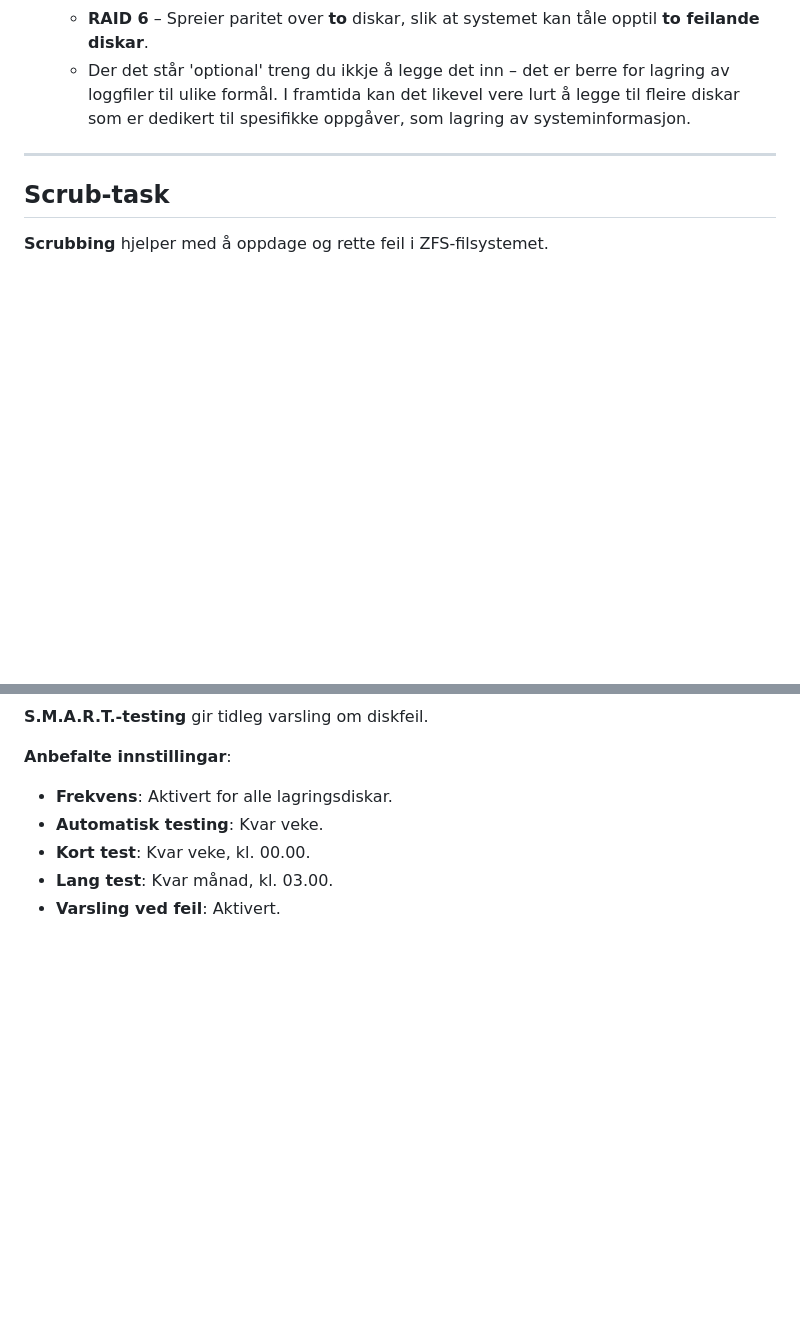
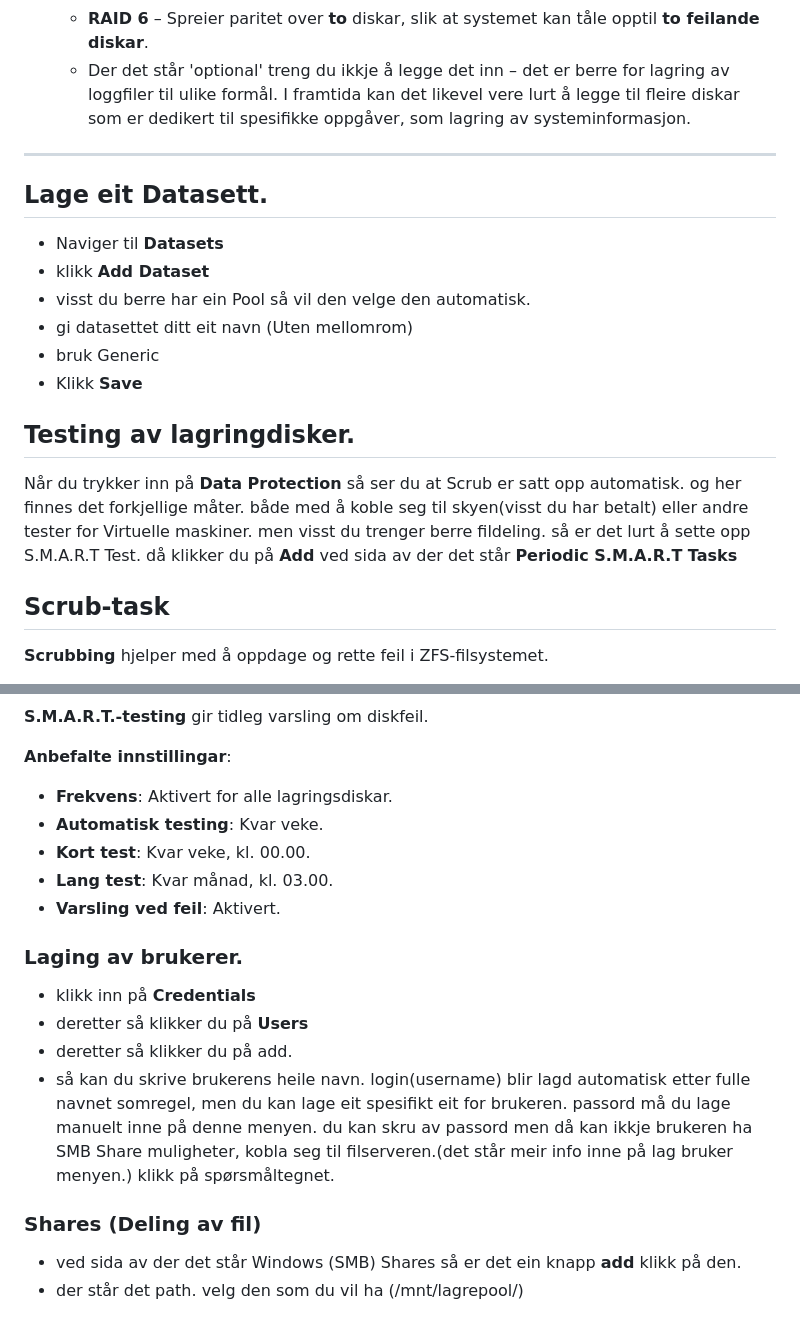
Before and after one commit to Nickeike/Pr-veeksamen, a Markdown page: server.md, 2 parts joined by grey strips. Rendered like a GitHub page; blank space fills up the shorter version.

```diff
--- a/server.md
+++ b/server.md
@@ -72,7 +72,16 @@ Når du opnar **Dataset** for første gong, må du **lage ein Pool**.
    - Der det står 'optional' treng du ikkje å legge det inn – det er berre for lagring av loggfiler til ulike formål. I framtida kan det likevel vere lurt å legge til fleire diskar som er dedikert til spesifikke oppgåver, som lagring av systeminformasjon.
 ---
 
+## Lage eit Datasett.
+- Naviger til **Datasets**
+- klikk **Add Dataset**
+- visst du berre har ein Pool så vil den velge den automatisk.
+- gi datasettet ditt eit navn (Uten mellomrom)
+- bruk Generic
+- Klikk **Save**
 
+## Testing av lagringdisker.
+Når du trykker inn på **Data Protection** så ser du at Scrub er satt opp automatisk. og her finnes det forkjellige måter. både med å koble seg til skyen(visst du har betalt) eller andre tester for Virtuelle maskiner. men visst du trenger berre fildeling. så er det lurt å sette opp S.M.A.R.T Test. då klikker du på **Add** ved sida av der det står **Periodic S.M.A.R.T Tasks**
 
 ## Scrub-task
 
@@ -96,3 +105,15 @@ Når du opnar **Dataset** for første gong, må du **lage ein Pool**.
 - **Kort test**: Kvar veke, kl. 00.00.
 - **Lang test**: Kvar månad, kl. 03.00.
 - **Varsling ved feil**: Aktivert.
+
+### Laging av brukerer.
+
+- klikk inn på **Credentials**
+- deretter så klikker du på **Users**
+- deretter så klikker du på add.
+- så kan du skrive brukerens heile navn. login(username) blir lagd automatisk etter fulle navnet somregel, men du kan lage eit spesifikt eit for brukeren. passord må du lage manuelt inne på denne menyen. du kan skru av passord men då kan ikkje brukeren ha SMB Share muligheter, kobla seg til filserveren.(det står meir info inne på lag bruker menyen.) klikk på spørsmåltegnet.
+
+### Shares (Deling av fil)
+
+- ved sida av der det står Windows (SMB) Shares så er det ein knapp **add** klikk på den.
+- der står det path. velg den som du vil ha (/mnt/lagrepool/<din egenlagde fil.>)
```
